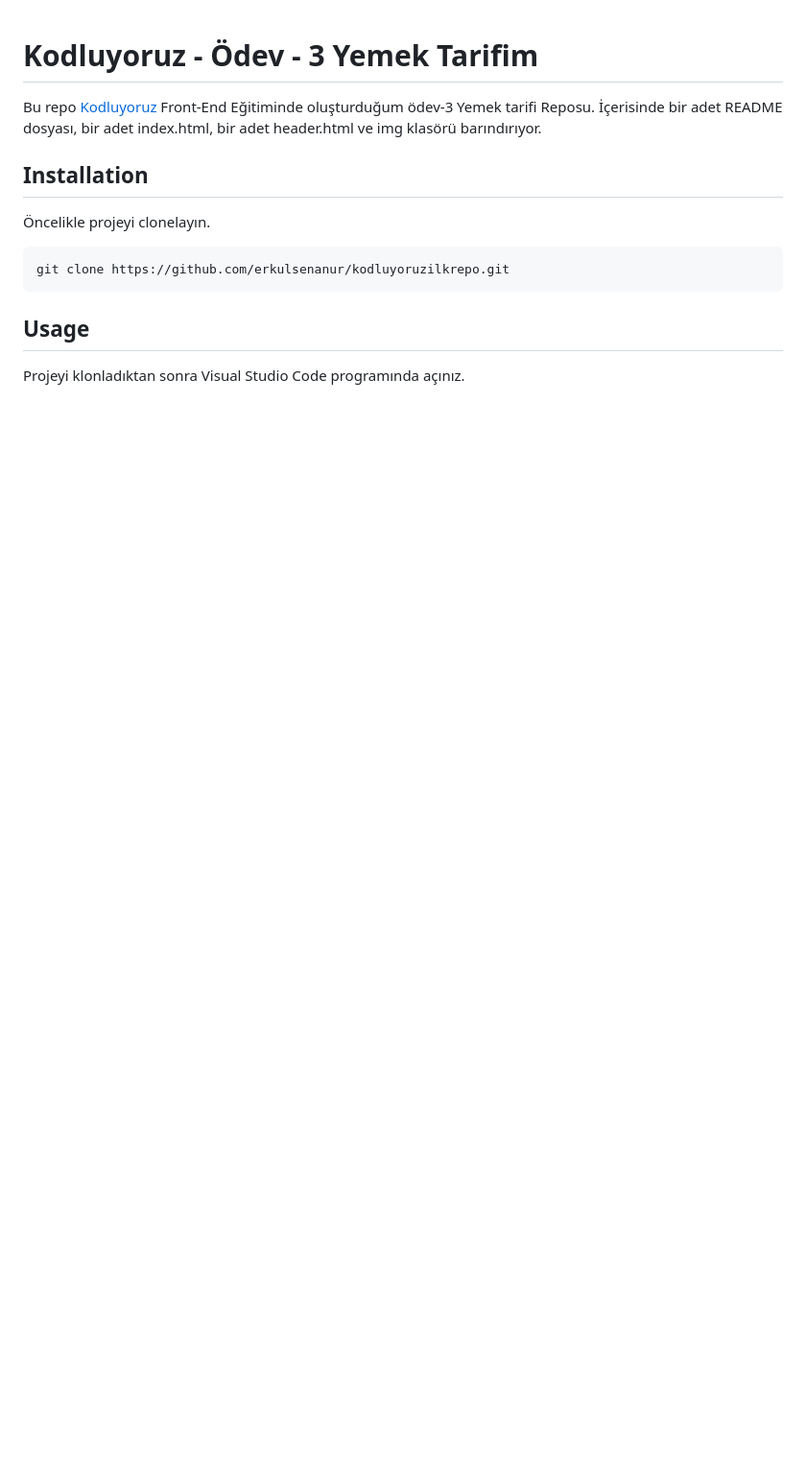
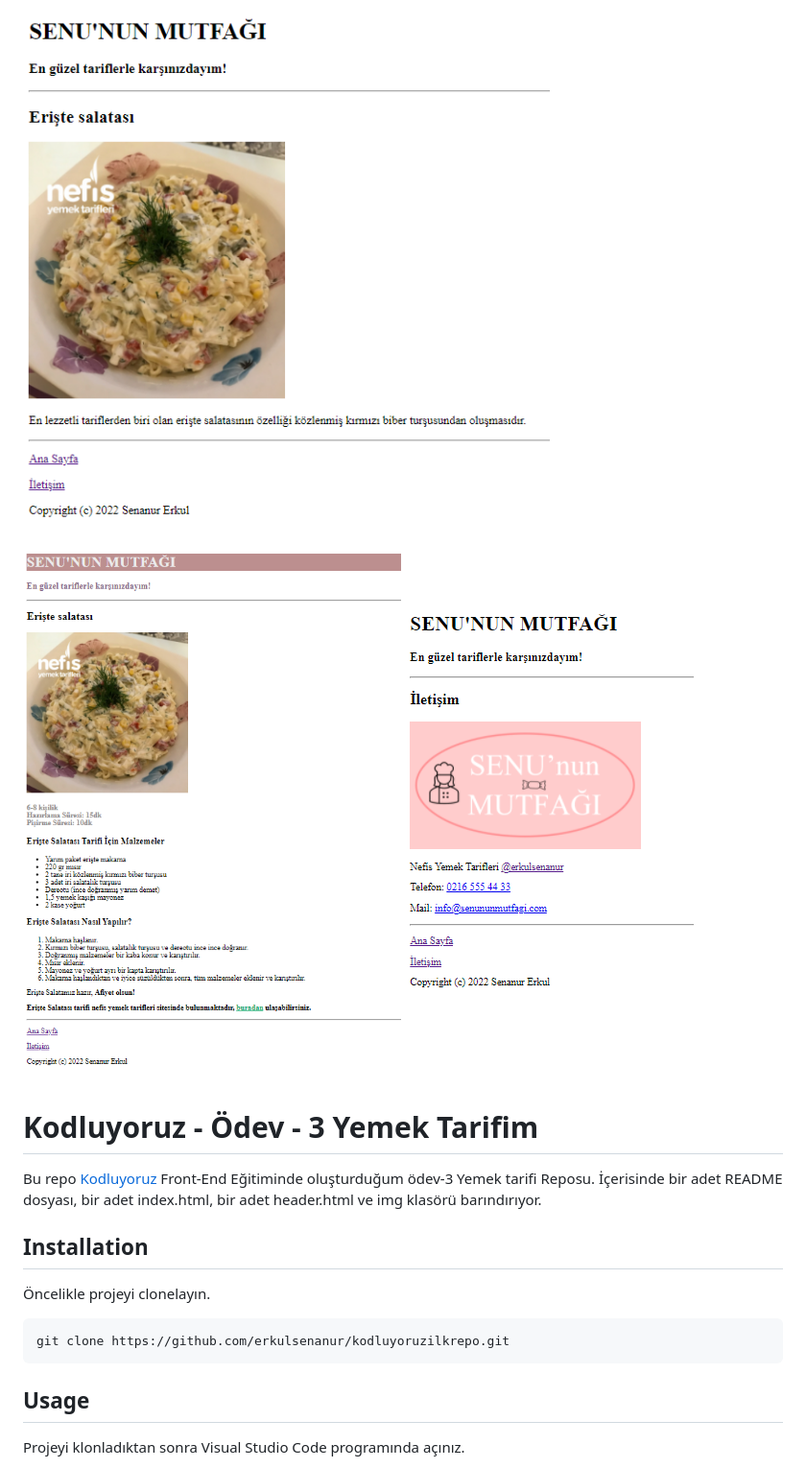
Before and after one commit to erkulsenanur/Kodluyoruz-YemekTarifi, a Markdown page: README.md, the part around the change. Shown: that part at 96% size. Drawn GitHub-style; pictures changed too: img/goruntu-EristeSalatasi-html.png (added), img/goruntu-contact-html.png (added), img/goruntu-index-html.png (added); blank space fills up the shorter version.

```diff
--- a/README.md
+++ b/README.md
@@ -1,4 +1,6 @@
-
+![index.html görünüsü](img/goruntu-index-html.png)
+![EristeSalatasi.html görünüsü](img/goruntu-EristeSalatasi-html.png)
+![contact.html görünüsü](img/goruntu-contact-html.png)
 
 # Kodluyoruz - Ödev - 3 Yemek Tarifim
 Bu repo [Kodluyoruz](https://www.kodluyoruz.org/) Front-End Eğitiminde oluşturduğum ödev-3 Yemek tarifi Reposu. İçerisinde bir adet README dosyası, bir adet index.html, bir adet header.html ve img klasörü barındırıyor.
```
Also changed, not shown: img/kackisilik.jpg (deleted), img/yemek-logo.png (deleted).
